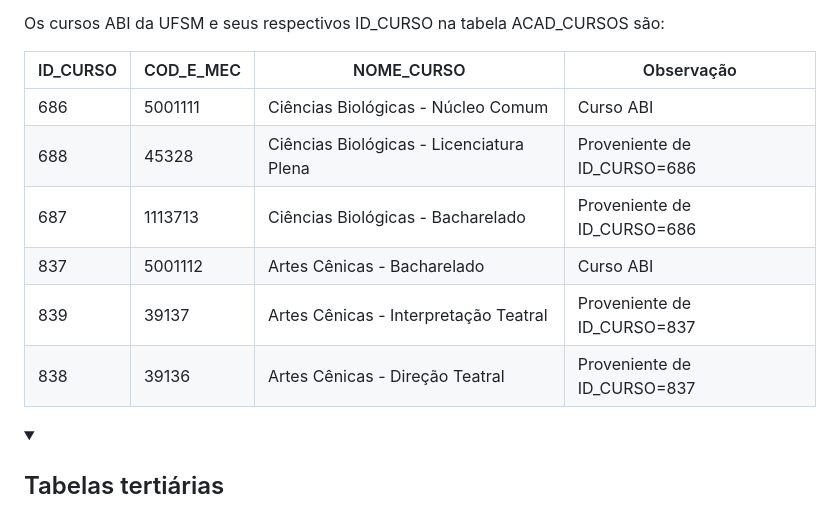
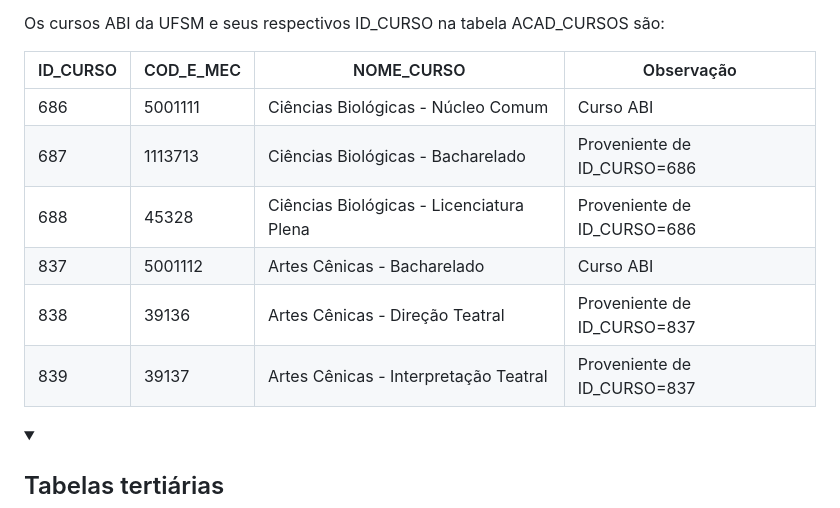
Before and after one commit to COPLIN-UFSM/ICDC, a Markdown page: VIEWS.md, the part around the change printed below. Drawn GitHub-style; folded sections open.

```diff
--- a/VIEWS.md
+++ b/VIEWS.md
@@ -24,11 +24,11 @@ Os cursos ABI da UFSM e seus respectivos ID_CURSO na tabela ACAD_CURSOS são:
 | ID_CURSO | COD_E_MEC | NOME_CURSO                               | Observação                  |
 |:---------|:----------|------------------------------------------|-----------------------------|
 | 686      | 5001111   | Ciências Biológicas - Núcleo Comum       | Curso ABI                   |
+| 687      | 1113713   | Ciências Biológicas - Bacharelado        | Proveniente de ID_CURSO=686 |
 | 688      | 45328     | Ciências Biológicas - Licenciatura Plena | Proveniente de ID_CURSO=686 |
-| 687      | 1113713   | Ciências Biológicas - Bacharelado        | Proveniente de ID_CURSO=686 |
 | 837      | 5001112   | Artes Cênicas - Bacharelado              | Curso ABI                   |
+| 838      | 39136     | Artes Cênicas - Direção Teatral          | Proveniente de ID_CURSO=837 |
 | 839      | 39137     | Artes Cênicas - Interpretação Teatral    | Proveniente de ID_CURSO=837 |
-| 838      | 39136     | Artes Cênicas - Direção Teatral          | Proveniente de ID_CURSO=837 |
 
 <details>
 <summary><h2>Tabelas tertiárias</h2></summary>
```
Also changed, not shown: other parts of VIEWS.md (+2 -2 lines).
